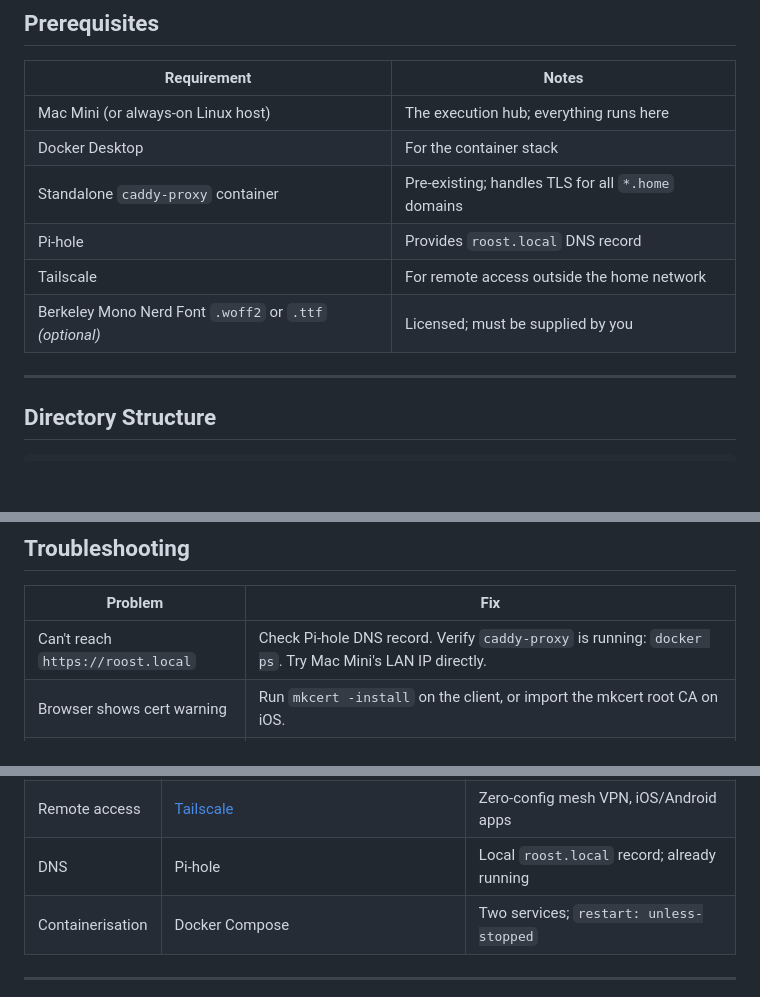
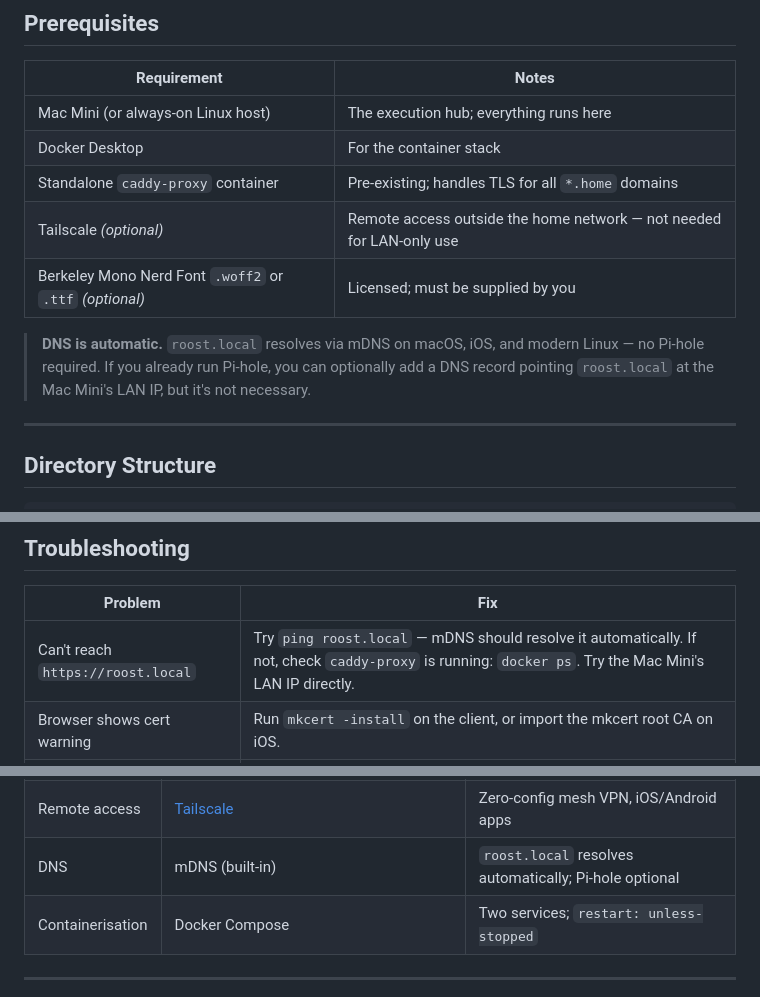
Before and after one commit to mattsimonis/glade-sh, a Markdown page: README.md, 3 parts joined by grey strips. GitHub-like rendering; blank space fills up the shorter version.

```diff
--- a/README.md
+++ b/README.md
@@ -131,9 +163,10 @@ Most mobile terminal apps either cost money, lock you to one platform, or drop y
 | Mac Mini (or always-on Linux host) | The execution hub; everything runs here |
 | Docker Desktop | For the container stack |
 | Standalone `caddy-proxy` container | Pre-existing; handles TLS for all `*.home` domains |
-| Pi-hole | Provides `roost.local` DNS record |
-| Tailscale | For remote access outside the home network |
+| Tailscale *(optional)* | Remote access outside the home network — not needed for LAN-only use |
 | Berkeley Mono Nerd Font `.woff2` or `.ttf` *(optional)* | Licensed; must be supplied by you |
+
+> **DNS is automatic.** `roost.local` resolves via mDNS on macOS, iOS, and modern Linux — no Pi-hole required. If you already run Pi-hole, you can optionally add a DNS record pointing `roost.local` at the Mac Mini's LAN IP, but it's not necessary.
 
 ---
 
@@ -490,7 +523,7 @@ Personal directory mounts (e.g. your code) belong in a gitignored `docker-compos
 
 | Problem | Fix |
 |---|---|
-| Can't reach `https://roost.local` | Check Pi-hole DNS record. Verify `caddy-proxy` is running: `docker ps`. Try Mac Mini's LAN IP directly. |
+| Can't reach `https://roost.local` | Try `ping roost.local` — mDNS should resolve it automatically. If not, check `caddy-proxy` is running: `docker ps`. Try the Mac Mini's LAN IP directly. |
 | Browser shows cert warning | Run `mkcert -install` on the client, or import the mkcert root CA on iOS. |
 | Terminal loads but no input | Ensure ttyd is running with `--writable` (it is by default in Dockerfile). |
 | First Docker build is slow | Normal — downloads ~200 MB of packages. Watch with `docker compose logs -f ttyd`. |
@@ -515,7 +548,7 @@ Personal directory mounts (e.g. your code) belong in a gitignored `docker-compos
 | Font | Berkeley Mono Nerd Font | Licensed; Nerd-patched for terminal glyphs |
 | Reverse proxy | [Caddy](https://caddyserver.com/) | Auto TLS, simple config, shared with other home services |
 | Remote access | [Tailscale](https://tailscale.com/) | Zero-config mesh VPN, iOS/Android apps |
-| DNS | Pi-hole | Local `roost.local` record; already running |
+| DNS | mDNS (built-in) | `roost.local` resolves automatically; Pi-hole optional |
 | Containerisation | Docker Compose | Two services; `restart: unless-stopped` |
 
 ---
```
Also changed, not shown: other parts of README.md (+38 -6 lines), SETUP.md (+118 -121 lines).
